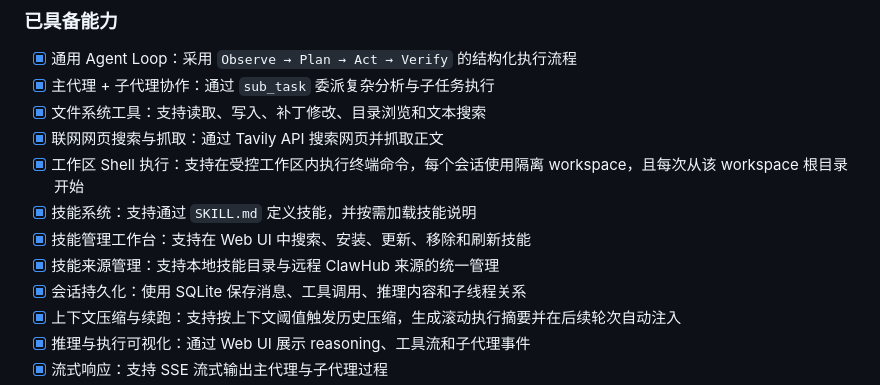
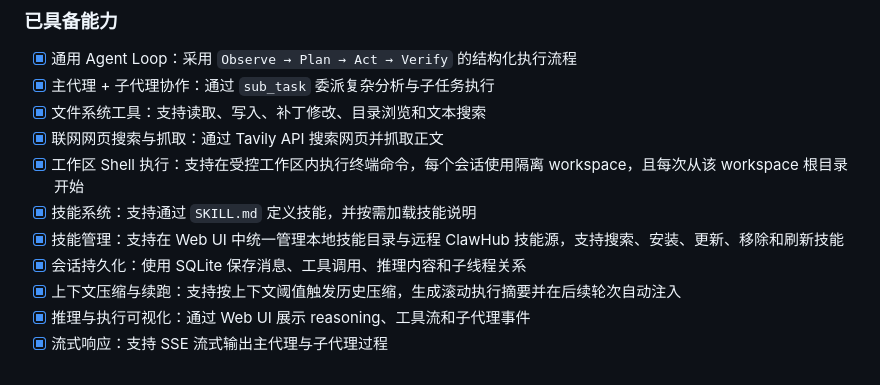
Before and after one commit to MartinDai/Think-Probe, a Markdown page: README.md, the part around the change. GitHub-like rendering.

```diff
--- a/README.md
+++ b/README.md
@@ -14,8 +14,7 @@ Think-Probe 是一个面向通用任务编排的智能体运行时与工作台
 - [x] 联网网页搜索与抓取：通过 Tavily API 搜索网页并抓取正文
 - [x] 工作区 Shell 执行：支持在受控工作区内执行终端命令，每个会话使用隔离 workspace，且每次从该 workspace 根目录开始
 - [x] 技能系统：支持通过 `SKILL.md` 定义技能，并按需加载技能说明
-- [x] 技能管理工作台：支持在 Web UI 中搜索、安装、更新、移除和刷新技能
-- [x] 技能来源管理：支持本地技能目录与远程 ClawHub 来源的统一管理
+- [x] 技能管理：支持在 Web UI 中统一管理本地技能目录与远程 ClawHub 技能源，支持搜索、安装、更新、移除和刷新技能
 - [x] 会话持久化：使用 SQLite 保存消息、工具调用、推理内容和子线程关系
 - [x] 上下文压缩与续跑：支持按上下文阈值触发历史压缩，生成滚动执行摘要并在后续轮次自动注入
 - [x] 推理与执行可视化：通过 Web UI 展示 reasoning、工具流和子代理事件
```
